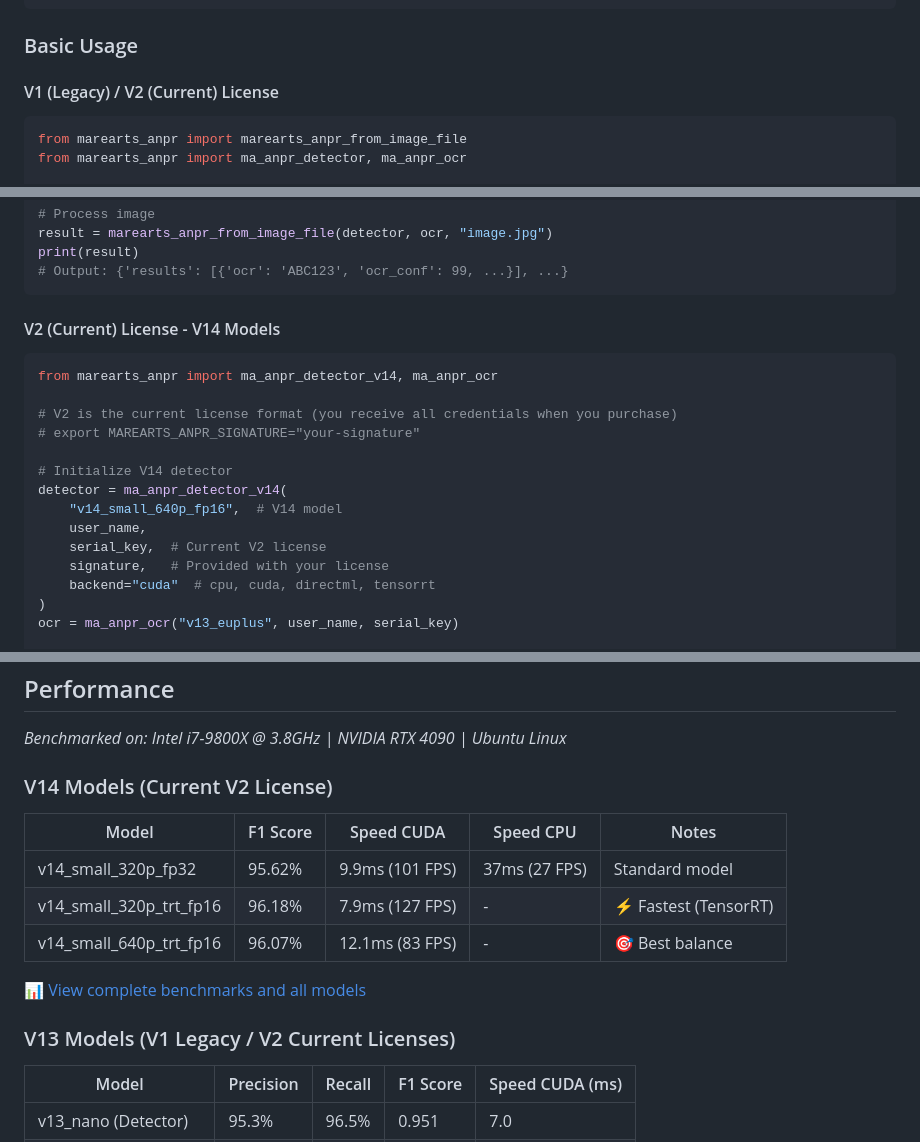
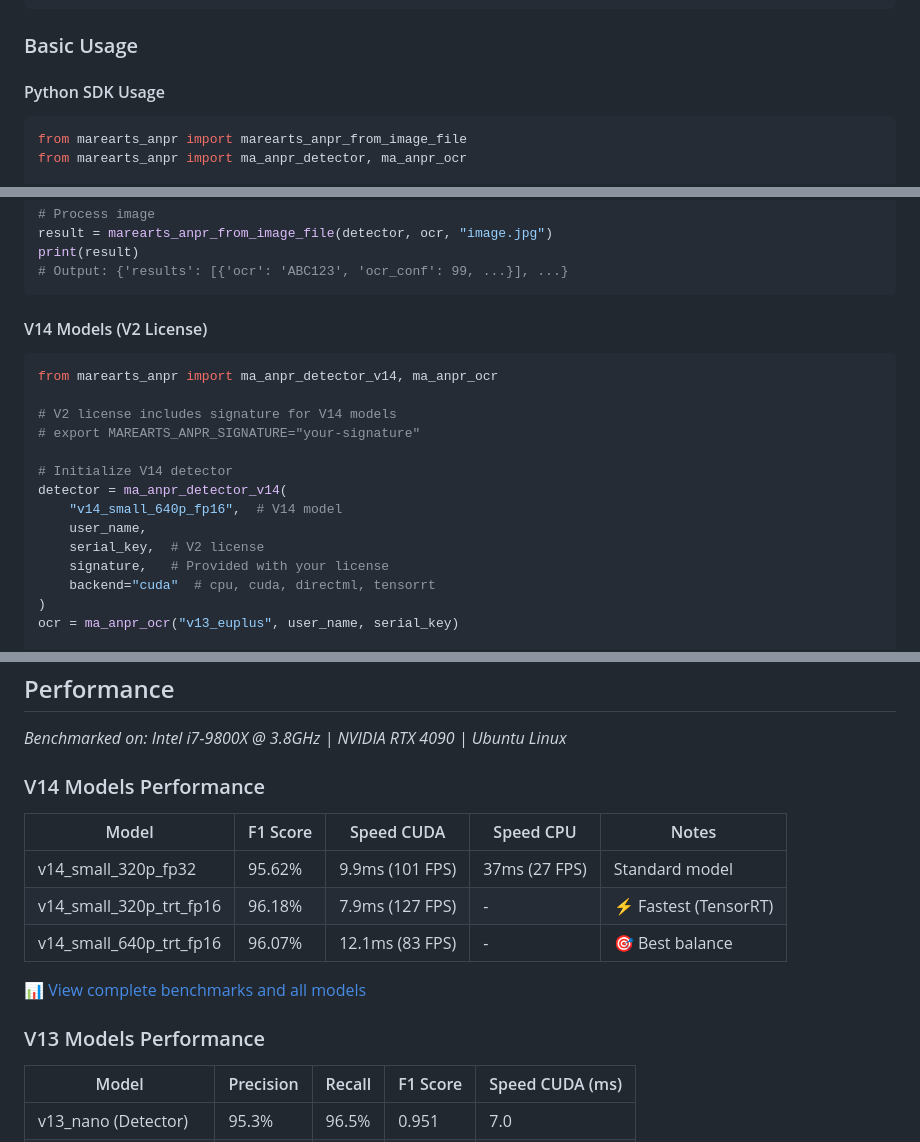
Before and after one commit to MareArts/MareArts-ANPR, a Markdown page: README.md, 3 parts joined by grey strips. Rendered like a GitHub page.

````diff
--- a/README.md
+++ b/README.md
@@ -32,7 +32,7 @@ pip install marearts-anpr[tensorrt]   # NVIDIA TensorRT (Linux only)
 
 ### Basic Usage
 
-#### V1 (Legacy) / V2 (Current) License
+#### Python SDK Usage
 ```python
 from marearts_anpr import marearts_anpr_from_image_file
 from marearts_anpr import ma_anpr_detector, ma_anpr_ocr
@@ -51,18 +51,18 @@ print(result)
 # Output: {'results': [{'ocr': 'ABC123', 'ocr_conf': 99, ...}], ...}
 ```
 
-#### V2 (Current) License - V14 Models
+#### V14 Models (V2 License)
 ```python
 from marearts_anpr import ma_anpr_detector_v14, ma_anpr_ocr
 
-# V2 is the current license format (you receive all credentials when you purchase)
+# V2 license includes signature for V14 models
 # export MAREARTS_ANPR_SIGNATURE="your-signature"
 
 # Initialize V14 detector
 detector = ma_anpr_detector_v14(
     "v14_small_640p_fp16",  # V14 model
     user_name,
-    serial_key,  # Current V2 license
+    serial_key,  # V2 license
     signature,   # Provided with your license
     backend="cuda"  # cpu, cuda, directml, tensorrt
 )
@@ -126,7 +126,7 @@ For GPU setup details, see [Installation Guide](docs/installation.md)
 
 *Benchmarked on: Intel i7-9800X @ 3.8GHz | NVIDIA RTX 4090 | Ubuntu Linux*
 
-### V14 Models (Current V2 License)
+### V14 Models Performance
 | Model | F1 Score | Speed CUDA | Speed CPU | Notes |
 |-------|----------|------------|-----------|-------|
 | v14_small_320p_fp32 | 95.62% | 9.9ms (101 FPS) | 37ms (27 FPS) | Standard model |
@@ -135,7 +135,7 @@ For GPU setup details, see [Installation Guide](docs/installation.md)
 
 📊 [View complete benchmarks and all models](docs/models.md)
 
-### V13 Models (V1 Legacy / V2 Current Licenses)
+### V13 Models Performance
 | Model | Precision | Recall | F1 Score | Speed CUDA (ms) |
 |-------|-----------|---------|----------|-----------------|
 | v13_nano (Detector) | 95.3% | 96.5% | 0.951 | 7.0 |
````
Also changed, not shown: other parts of README.md (+1 -1 lines), docs/api-testing.md (+8 -21 lines).
